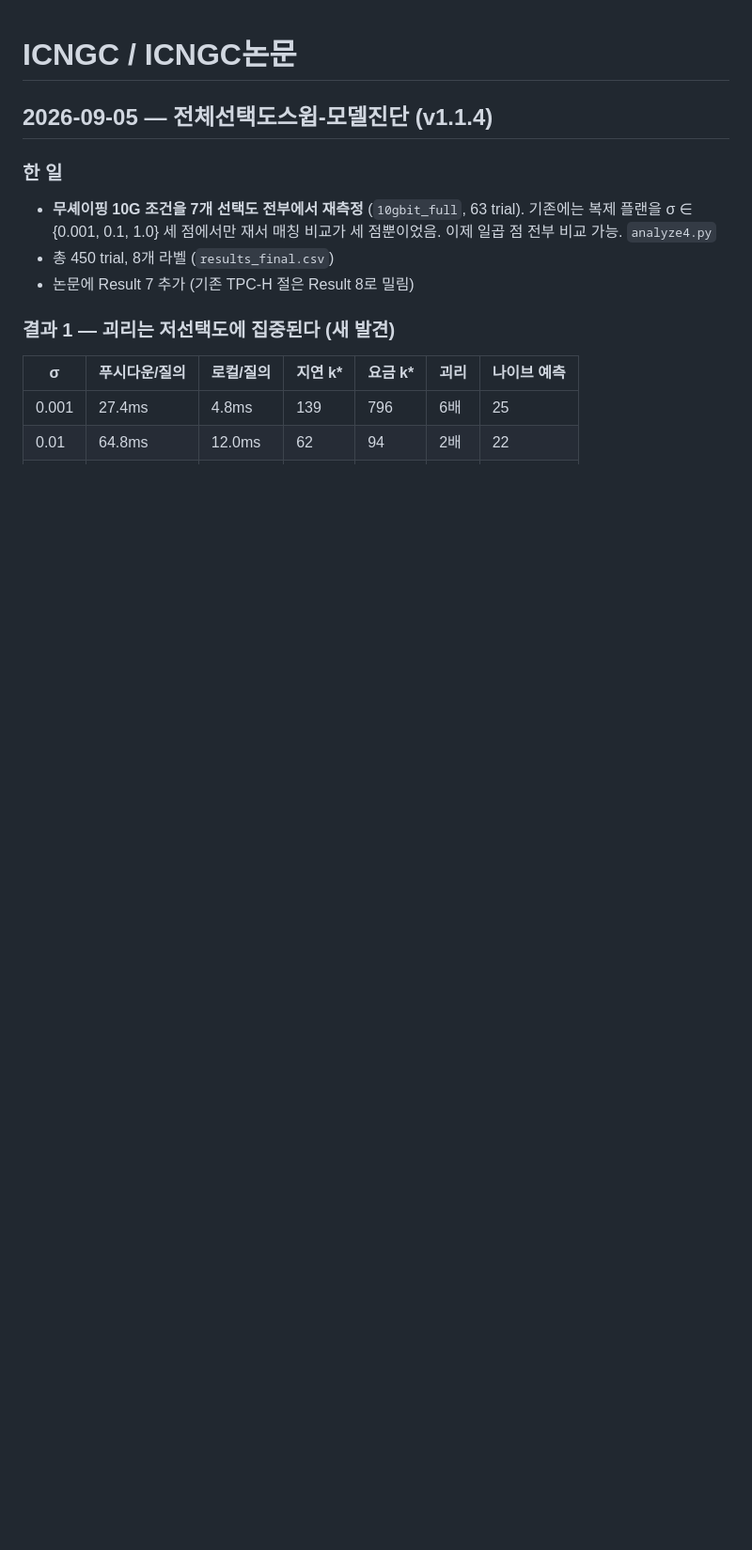
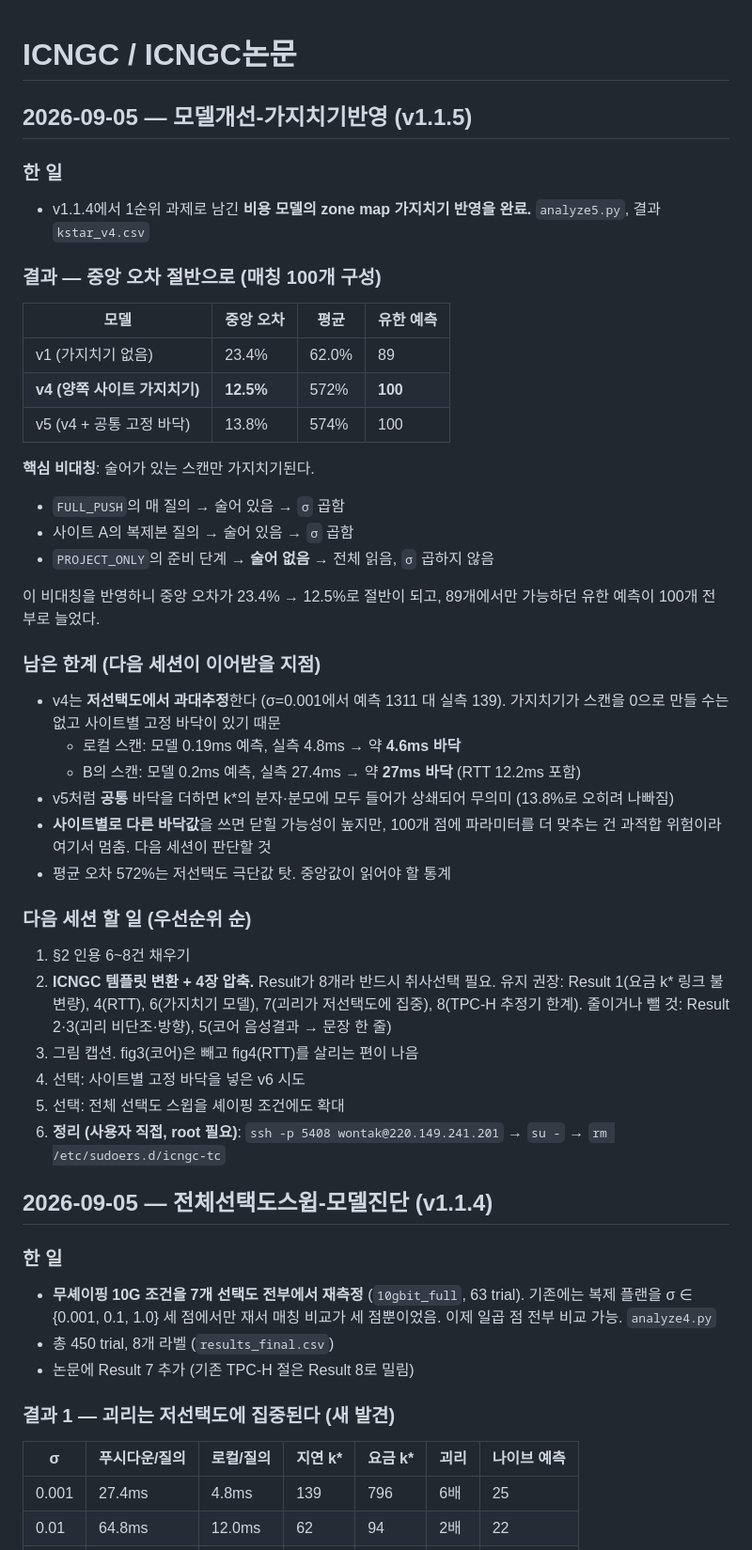
Before and after one commit to Anyangta/Study_Journal, a Markdown page: ICNGC/ICNGC논문.md, the part around the change. Shown at 94% size. Rendered like a GitHub page; blank space fills up the shorter version.

Commit message:
2026-09-05_모델개선-가지치기반영_1.1.5
Co-Authored-By: Claude Opus 5 <noreply@anthropic.com>

```diff
--- a/ICNGC/ICNGC논문.md
+++ b/ICNGC/ICNGC논문.md
@@ -1,4 +1,52 @@
 # ICNGC / ICNGC논문
+
+## 2026-09-05 — 모델개선-가지치기반영 (v1.1.5)
+
+### 한 일
+
+- v1.1.4에서 1순위 과제로 남긴 **비용 모델의 zone map 가지치기 반영을 완료.**
+  `analyze5.py`, 결과 `kstar_v4.csv`
+
+### 결과 — 중앙 오차 절반으로 (매칭 100개 구성)
+
+| 모델 | 중앙 오차 | 평균 | 유한 예측 |
+|---|---|---|---|
+| v1 (가지치기 없음) | 23.4% | 62.0% | 89 |
+| **v4 (양쪽 사이트 가지치기)** | **12.5%** | 572% | **100** |
+| v5 (v4 + 공통 고정 바닥) | 13.8% | 574% | 100 |
+
+**핵심 비대칭**: 술어가 있는 스캔만 가지치기된다.
+- `FULL_PUSH`의 매 질의 → 술어 있음 → `σ` 곱함
+- 사이트 A의 복제본 질의 → 술어 있음 → `σ` 곱함
+- `PROJECT_ONLY`의 준비 단계 → **술어 없음** → 전체 읽음, `σ` 곱하지 않음
+
+이 비대칭을 반영하니 중앙 오차가 23.4% → 12.5%로 절반이 되고, 89개에서만
+가능하던 유한 예측이 100개 전부로 늘었다.
+
+### 남은 한계 (다음 세션이 이어받을 지점)
+
+- v4는 **저선택도에서 과대추정**한다 (σ=0.001에서 예측 1311 대 실측 139).
+  가지치기가 스캔을 0으로 만들 수는 없고 사이트별 고정 바닥이 있기 때문
+  - 로컬 스캔: 모델 0.19ms 예측, 실측 4.8ms → 약 **4.6ms 바닥**
+  - B의 스캔: 모델 0.2ms 예측, 실측 27.4ms → 약 **27ms 바닥** (RTT 12.2ms 포함)
+- v5처럼 **공통** 바닥을 더하면 k\*의 분자·분모에 모두 들어가 상쇄되어 무의미
+  (13.8%로 오히려 나빠짐)
+- **사이트별로 다른 바닥값**을 쓰면 닫힐 가능성이 높지만, 100개 점에 파라미터를
+  더 맞추는 건 과적합 위험이라 여기서 멈춤. 다음 세션이 판단할 것
+- 평균 오차 572%는 저선택도 극단값 탓. 중앙값이 읽어야 할 통계
+
+### 다음 세션 할 일 (우선순위 순)
+
+1. §2 인용 6~8건 채우기
+2. **ICNGC 템플릿 변환 + 4장 압축.** Result가 8개라 반드시 취사선택 필요.
+   유지 권장: Result 1(요금 k\* 링크 불변량), 4(RTT), 6(가지치기 모델),
+   7(괴리가 저선택도에 집중), 8(TPC-H 추정기 한계).
+   줄이거나 뺄 것: Result 2·3(괴리 비단조·방향), 5(코어 음성결과 → 문장 한 줄)
+3. 그림 캡션. fig3(코어)은 빼고 fig4(RTT)를 살리는 편이 나음
+4. 선택: 사이트별 고정 바닥을 넣은 v6 시도
+5. 선택: 전체 선택도 스윕을 셰이핑 조건에도 확대
+6. **정리 (사용자 직접, root 필요)**: `ssh -p 5408 wontak@220.149.241.201` →
+   `su -` → `rm /etc/sudoers.d/icngc-tc`
 
 ## 2026-09-05 — 전체선택도스윕-모델진단 (v1.1.4)
 
```
